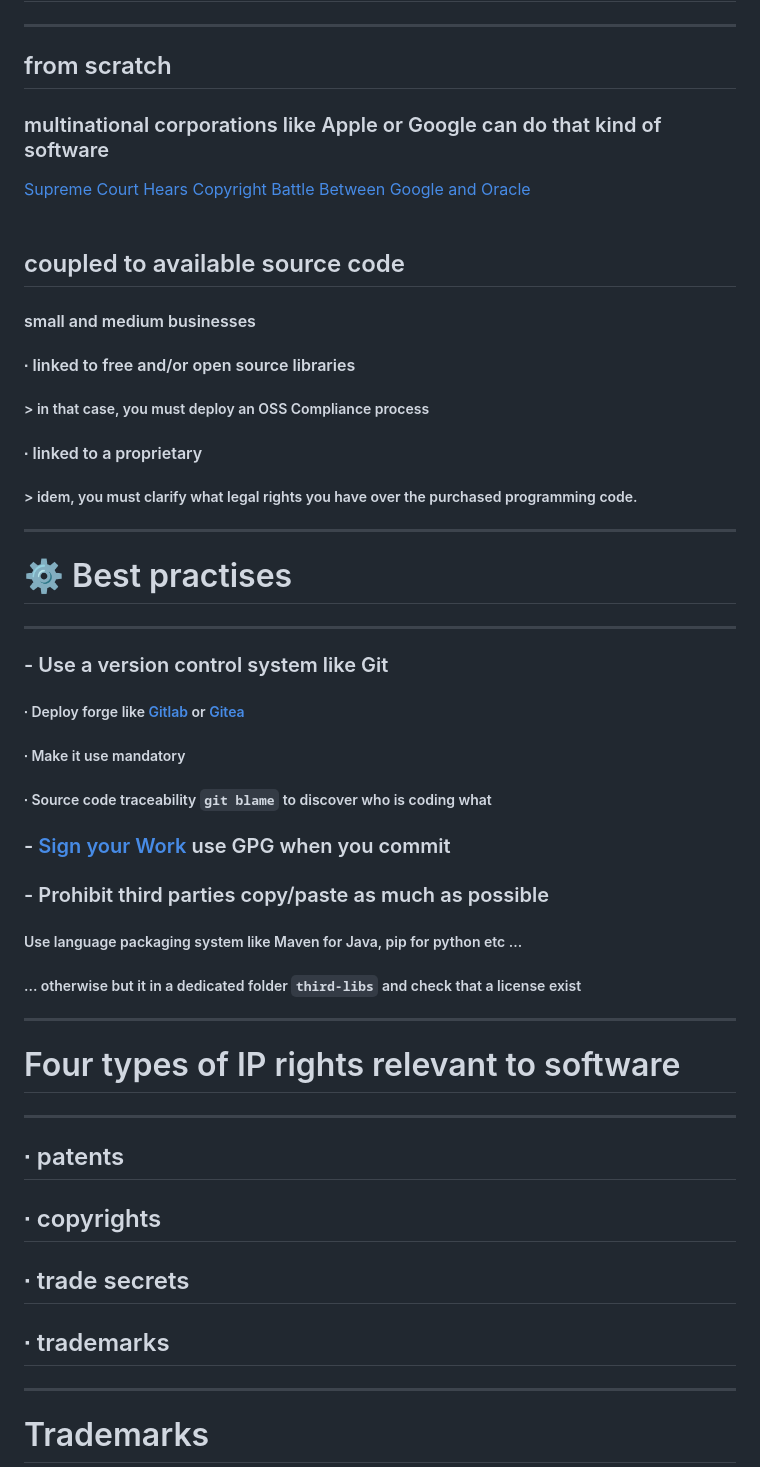
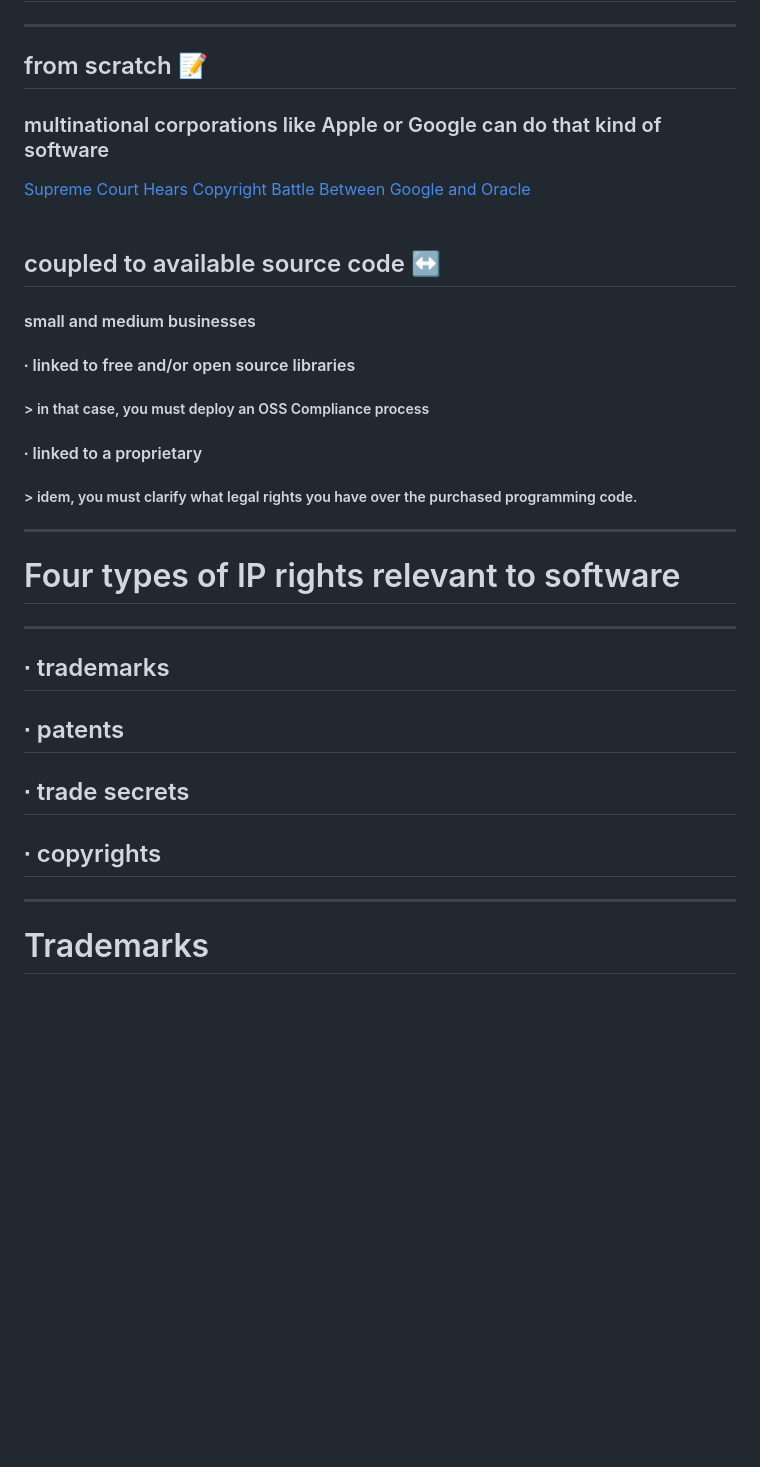
Before and after one commit to scampion/IP-and-Software-Code-Management, a Markdown page: body.md, the part around the change printed below. GitHub-like rendering; blank space fills up the shorter version.

```diff
--- a/body.md
+++ b/body.md
@@ -33,12 +72,12 @@ _______________
 _______________________
-## from scratch
+## from scratch 📝
 ### multinational corporations like Apple or Google can do that kind of software
 [Supreme Court Hears Copyright Battle Between Google and Oracle](https://www.nytimes.com/2020/10/07/us/supreme-court-google-oracle.html)
 <br>
 <br>
 
 
-## coupled to available source code
+## coupled to available source code ↔️
 #### small and medium businesses
 ####  ∙ linked to free and/or open source libraries
 ##### > in that case, you must deploy an OSS Compliance process
@@ -47,30 +86,12 @@ _______________________
 
 ---
 
-# ⚙️ Best practises
-________________
-
-### - Use a version control system like Git
-
-#####  ∙ Deploy forge like [Gitlab](https://about.gitlab.com/) or [Gitea](https://gitea.io/)
-##### ∙ Make it use mandatory
-##### ∙ Source code traceability `git blame` to discover who is coding what
-### - [Sign your Work](https://git-scm.com/book/en/v2/Git-Tools-Signing-Your-Work) use GPG when you commit
-### - Prohibit third parties copy/paste as much as possible
-##### Use language packaging system like Maven for Java, pip for python etc ...
-##### ... otherwise but it in a dedicated folder `third-libs` and check that a license exist
-
-
-
-
----
-
 # Four types of IP rights relevant to software
 _________________________________________
+## ∙ trademarks
 ## ∙ patents
+## ∙ trade secrets
 ## ∙ copyrights
-## ∙ trade secrets
-## ∙ trademarks
 ---
 
 # Trademarks
```
Also changed, not shown: other parts of body.md (+61 -2 lines), img/blame.jpg (added), 1 other file.
